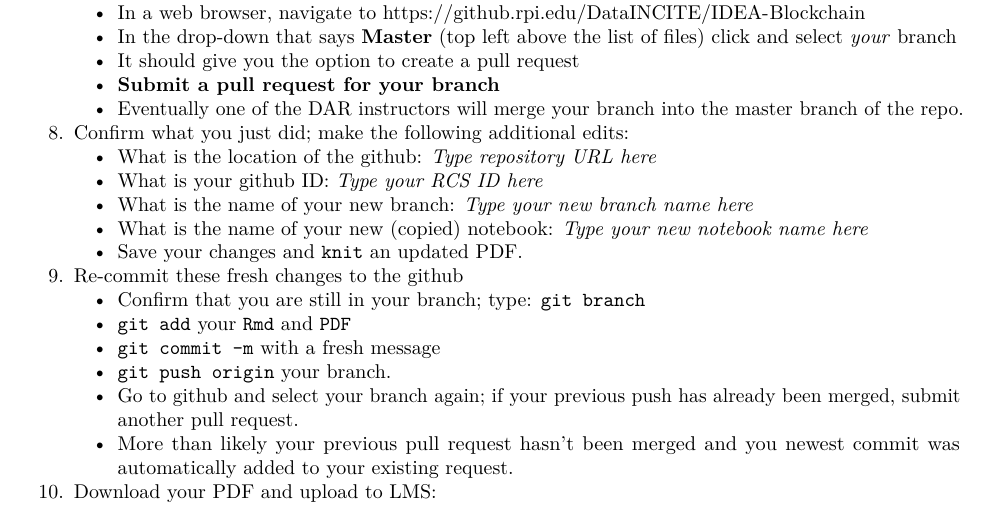
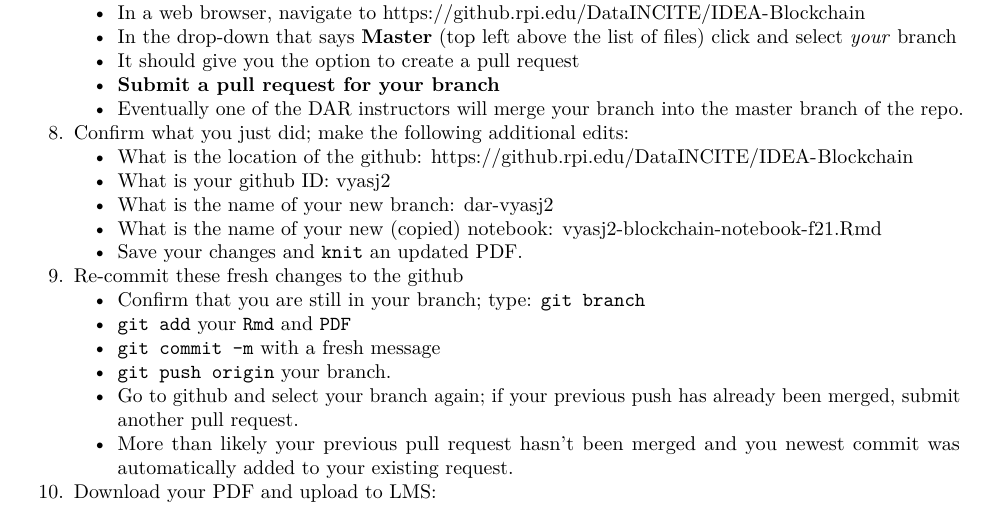
Before and after one commit to TheRensselaerIDEA/IDEA-Blockchain, an R Markdown document (DefiResearch/StudentNotebooks/vyasj2-blockchain-notebook-f21.Rmd): part of page 3 of 11, cut so that both start at the same text. The pictures show the output file DefiResearch/StudentNotebooks/vyasj2-blockchain-notebook-f21.pdf that the author committed with the source.

Commit message:
updated pdf from assignment1

```diff
--- a/DefiResearch/StudentNotebooks/vyasj2-blockchain-notebook-f21.Rmd
+++ b/DefiResearch/StudentNotebooks/vyasj2-blockchain-notebook-f21.Rmd
@@ -151,10 +151,10 @@ The recommended procedure for cloning and using this repository is as follows:
     * **Submit a pull request for your branch**
     * Eventually one of the DAR instructors will merge your branch into the master branch of the repo.
 8. Confirm what you just did; make the following additional edits:
-   * What is the location of the github: _Type repository URL here_
-   * What is your github ID: _Type your RCS ID here_
-   * What is the name of your new branch: _Type your new branch name here_
-   * What is the name of your new (copied) notebook: _Type your new notebook name here_
+   * What is the location of the github: https://github.rpi.edu/DataINCITE/IDEA-Blockchain
+   * What is your github ID: vyasj2
+   * What is the name of your new branch: dar-vyasj2
+   * What is the name of your new (copied) notebook: vyasj2-blockchain-notebook-f21.Rmd
    * Save your changes and `knit` an updated PDF.
 9. Re-commit these fresh changes to the github
    * Confirm that you are still in your branch; type: `git branch`
```
Also changed, not shown: DefiResearch/StudentNotebooks/vyasj2-blockchain-notebook-f21.pdf.
